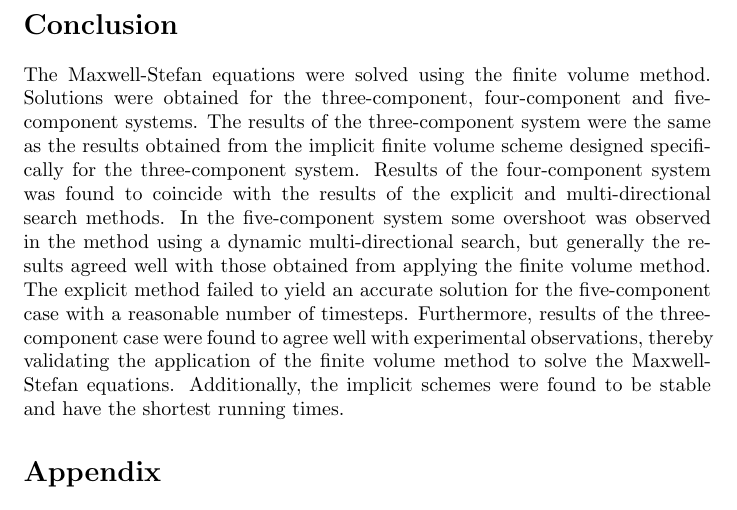
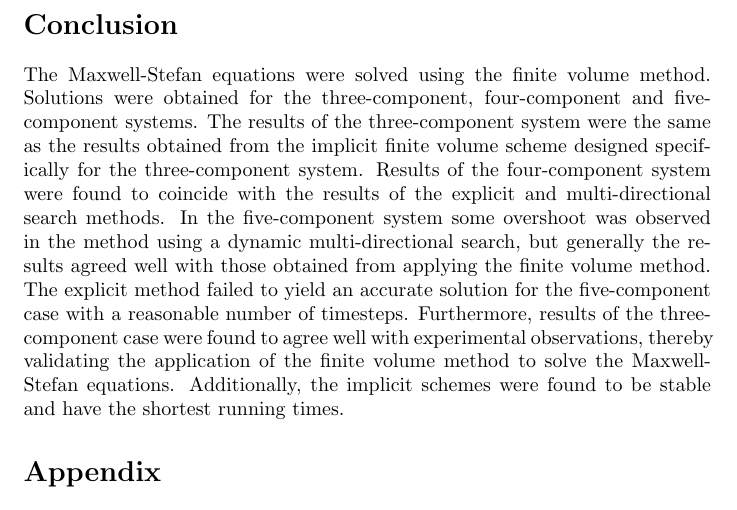
Before and after one commit to derekharrison/twin-bulb-impn, a LaTeX document (two-bulb-impn.tex): part of page 7 of 10, cut so that both start at the same text. The pictures show the PDF file Numerical solution of the Maxwell-Stefan equations modeling the n-component twin-bulb diffusion experiment using the finite volume method.pdf that the author committed with the source.

Commit message:
update doc

```diff
--- a/two-bulb-impn.tex
+++ b/two-bulb-impn.tex
@@ -115,7 +115,7 @@ Results of the five-component system as well as the results of the scheme based
 Explicit time discretization was found to require large numbers of timesteps in order to be stable and give accurate solutions, leading to relatively long running times. The method using a dynamic multi-directional search was stable, since solutions are bounded, but running times were also relatively long. Implicit time discretization was found to be stable, even when small numbers of timesteps were used. The implicit schemes also had the shortest running times, suggesting that the efficiency gained by using implicit discretization and using fewer timesteps outweighs the cost associated with having to solve a linear system at each timestep.
 
 \section*{Conclusion}
-The Maxwell-Stefan equations were solved using the finite volume method. Solutions were obtained for the three-component, four-component and five-component systems. The results of the three-component system were the same as the results obtained from the implicit finite volume scheme designed specifically for the three-component system. Results of the four-component system was found to coincide with the results of the explicit and multi-directional search methods. In the five-component system some overshoot was observed in the method using a dynamic multi-directional search, but generally the results agreed well with those obtained from applying the finite volume method. The explicit method failed to yield an accurate solution for the five-component case with a reasonable number of timesteps. Furthermore, results of the three-component case were found to agree well with experimental observations, thereby validating the application of the finite volume method to solve the Maxwell-Stefan equations. Additionally, the implicit schemes were found to be stable and have the shortest running times.
+The Maxwell-Stefan equations were solved using the finite volume method. Solutions were obtained for the three-component, four-component and five-component systems. The results of the three-component system were the same as the results obtained from the implicit finite volume scheme designed specifically for the three-component system. Results of the four-component system were found to coincide with the results of the explicit and multi-directional search methods. In the five-component system some overshoot was observed in the method using a dynamic multi-directional search, but generally the results agreed well with those obtained from applying the finite volume method. The explicit method failed to yield an accurate solution for the five-component case with a reasonable number of timesteps. Furthermore, results of the three-component case were found to agree well with experimental observations, thereby validating the application of the finite volume method to solve the Maxwell-Stefan equations. Additionally, the implicit schemes were found to be stable and have the shortest running times.
 
 \section*{Appendix}
 Here the one-dimensional case of the Maxwell-Stefan equations modeling the $n$-component twin-bulb experiment is elaborated on. The one-dimensional case of (\ref{eqn:eqn_2}) is:
```
Also changed, not shown: Numerical solution of the Maxwell-Stefan equations modeling the n-component twin-bulb diffusion experiment using the finite volume method.pdf.
